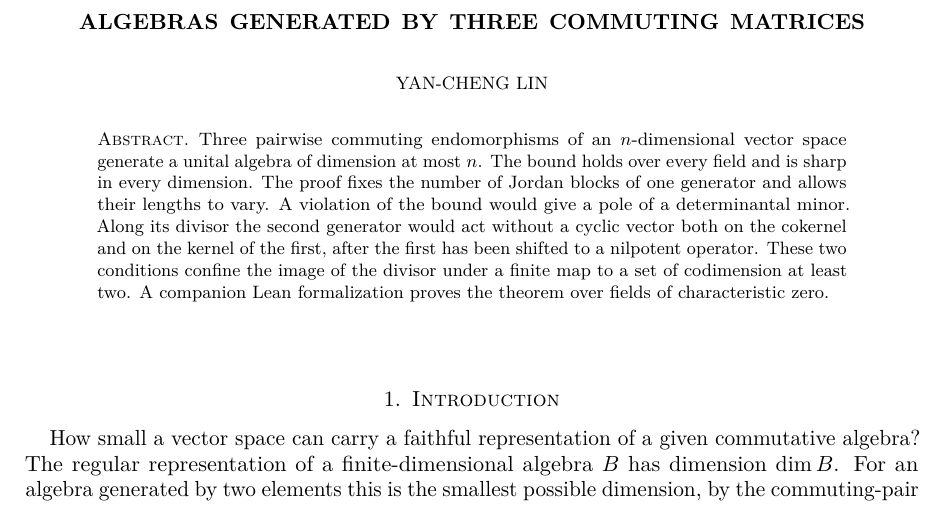
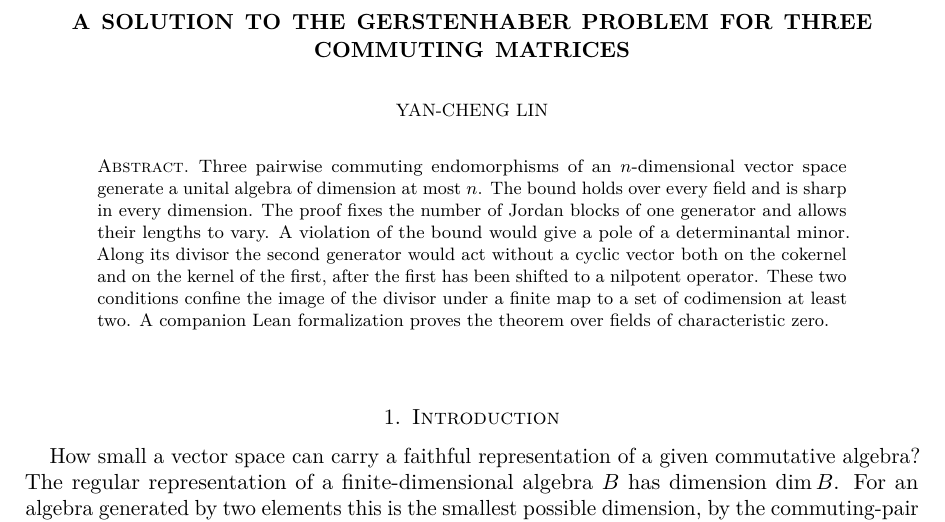
Before and after one commit to lin522026298/three-commuting-matrices, a LaTeX paper (paper/main.tex): part of page 1 of 7, cut at the place of the change. Compiled offline with pdfLaTeX.

Commit message:
Retitle the preprint A Solution to the Gerstenhaber Problem for Three Commuting Matrices

```diff
--- a/paper/main.tex
+++ b/paper/main.tex
@@ -5,7 +5,7 @@
 \usepackage[margin=1.15in]{geometry}
 \usepackage{xcolor}
 \usepackage[colorlinks=true,linkcolor=blue!45!black,citecolor=blue!45!black,urlcolor=blue!45!black]{hyperref}
-\hypersetup{pdftitle={Algebras generated by three commuting matrices},pdfauthor={Yan-cheng Lin}}
+\hypersetup{pdftitle={A Solution to the Gerstenhaber Problem for Three Commuting Matrices},pdfauthor={Yan-cheng Lin}}
 \newtheorem{theorem}{Theorem}[section]
 \newtheorem{proposition}[theorem]{Proposition}
 \newtheorem{lemma}[theorem]{Lemma}
@@ -24,7 +24,7 @@
 \newcommand{\OO}{\mathcal O}
 \newcommand{\A}{\mathbb A}
 \newcommand{\CC}{\mathbb C}
-\title[Algebras generated by three commuting matrices]{Algebras generated by three commuting matrices}
+\title[The Gerstenhaber Problem for Three Commuting Matrices]{A Solution to the Gerstenhaber Problem for Three Commuting Matrices}
 \author{Yan-cheng Lin}
 \address{Anhui University of Chinese Medicine, China (present affiliation)}
 \email{lin522026298@outlook.com}
```
Also changed, not shown: README.md, paper/main.pdf, 1 other file.
